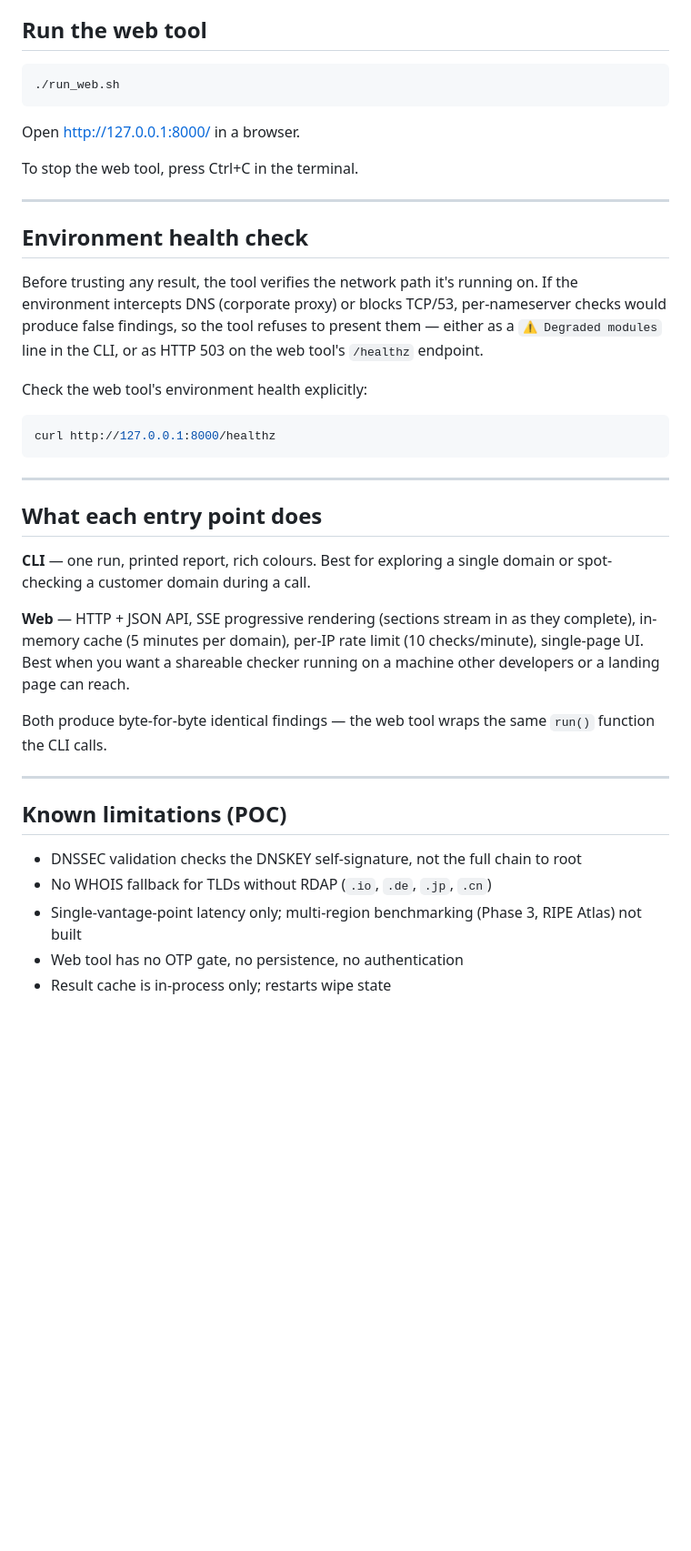
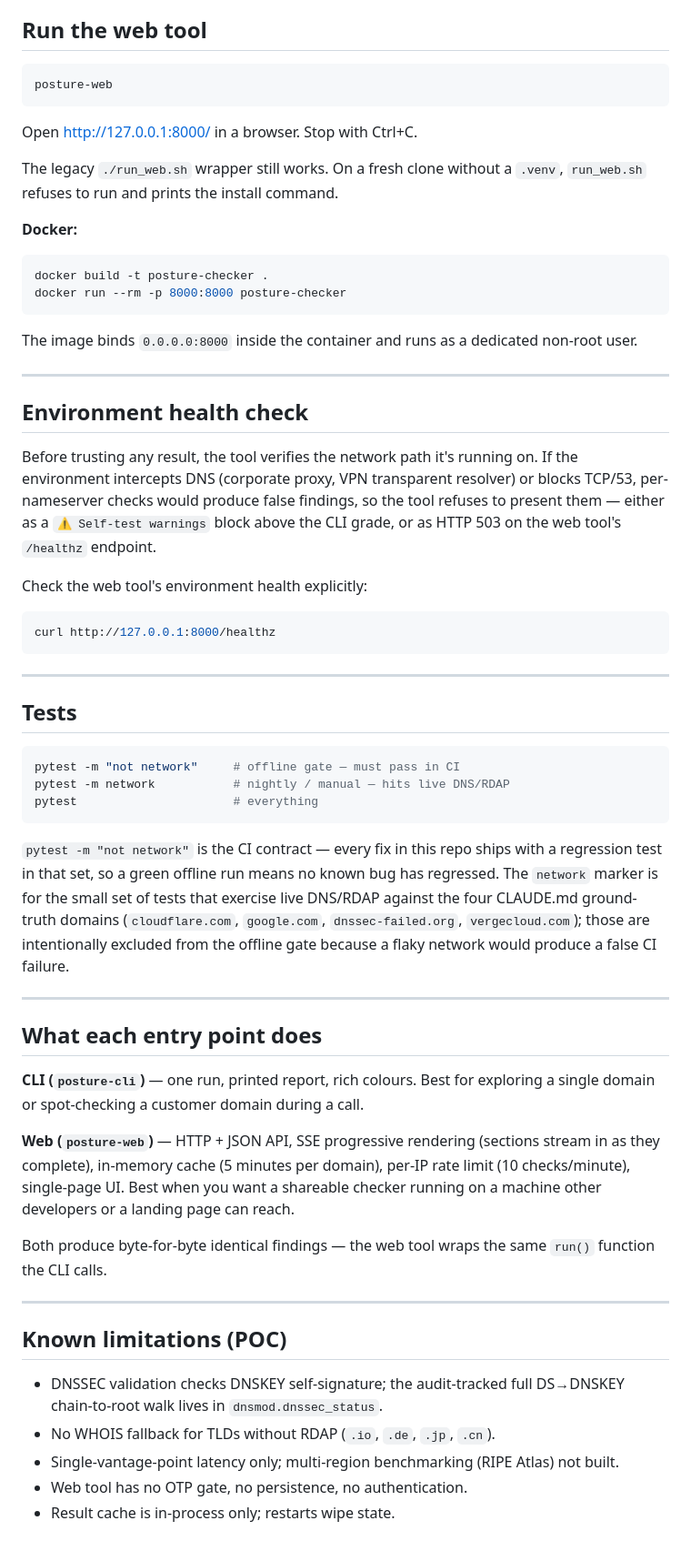
Before and after one commit to ArsathParves/posture-checker, a Markdown page: README.md, the part around one of its changes. Shown at 91% size. Rendered like a GitHub page; blank space fills up the shorter version.

````diff
--- a/README.md
+++ b/README.md
@@ -64,22 +95,34 @@ The CLI runs one check and prints the result to your terminal.
 ## Run the web tool
 
 ```bash
-./run_web.sh
+posture-web
 ```
 
-Open http://127.0.0.1:8000/ in a browser.
+Open http://127.0.0.1:8000/ in a browser. Stop with Ctrl+C.
 
-To stop the web tool, press Ctrl+C in the terminal.
+The legacy `./run_web.sh` wrapper still works. On a fresh clone without a
+`.venv`, `run_web.sh` refuses to run and prints the install command.
+
+**Docker:**
+
+```bash
+docker build -t posture-checker .
+docker run --rm -p 8000:8000 posture-checker
+```
+
+The image binds `0.0.0.0:8000` inside the container and runs as a
+dedicated non-root user.
 
 ---
 
 ## Environment health check
 
-Before trusting any result, the tool verifies the network path it's running
-on. If the environment intercepts DNS (corporate proxy) or blocks TCP/53,
-per-nameserver checks would produce false findings, so the tool refuses to
-present them — either as a `⚠ Degraded modules` line in the CLI, or as
-HTTP 503 on the web tool's `/healthz` endpoint.
+Before trusting any result, the tool verifies the network path it's
+running on. If the environment intercepts DNS (corporate proxy, VPN
+transparent resolver) or blocks TCP/53, per-nameserver checks would
+produce false findings, so the tool refuses to present them — either as
+a `⚠ Self-test warnings` block above the CLI grade, or as HTTP 503 on
+the web tool's `/healthz` endpoint.
 
 Check the web tool's environment health explicitly:
 
@@ -89,25 +132,47 @@ curl http://127.0.0.1:8000/healthz
 
 ---
 
+## Tests
+
+```bash
+pytest -m "not network"     # offline gate — must pass in CI
+pytest -m network           # nightly / manual — hits live DNS/RDAP
+pytest                      # everything
+```
+
+`pytest -m "not network"` is the CI contract — every fix in this repo
+ships with a regression test in that set, so a green offline run means
+no known bug has regressed. The `network` marker is for the small set of
+tests that exercise live DNS/RDAP against the four CLAUDE.md ground-truth
+domains (`cloudflare.com`, `google.com`, `dnssec-failed.org`,
+`vergecloud.com`); those are intentionally excluded from the offline
+gate because a flaky network would produce a false CI failure.
+
+---
+
 ## What each entry point does
 
-**CLI** — one run, printed report, rich colours. Best for exploring a single
-domain or spot-checking a customer domain during a call.
+**CLI (`posture-cli`)** — one run, printed report, rich colours. Best
+for exploring a single domain or spot-checking a customer domain during
+a call.
 
-**Web** — HTTP + JSON API, SSE progressive rendering (sections stream in as
-they complete), in-memory cache (5 minutes per domain), per-IP rate limit
-(10 checks/minute), single-page UI. Best when you want a shareable checker
-running on a machine other developers or a landing page can reach.
+**Web (`posture-web`)** — HTTP + JSON API, SSE progressive rendering
+(sections stream in as they complete), in-memory cache (5 minutes per
+domain), per-IP rate limit (10 checks/minute), single-page UI. Best
+when you want a shareable checker running on a machine other developers
+or a landing page can reach.
 
-Both produce byte-for-byte identical findings — the web tool wraps the same
-`run()` function the CLI calls.
+Both produce byte-for-byte identical findings — the web tool wraps the
+same `run()` function the CLI calls.
 
 ---
 
 ## Known limitations (POC)
 
-- DNSSEC validation checks the DNSKEY self-signature, not the full chain to root
-- No WHOIS fallback for TLDs without RDAP (`.io`, `.de`, `.jp`, `.cn`)
-- Single-vantage-point latency only; multi-region benchmarking (Phase 3, RIPE Atlas) not built
-- Web tool has no OTP gate, no persistence, no authentication
-- Result cache is in-process only; restarts wipe state
+- DNSSEC validation checks DNSKEY self-signature; the audit-tracked
+  full DS→DNSKEY chain-to-root walk lives in `dnsmod.dnssec_status`.
+- No WHOIS fallback for TLDs without RDAP (`.io`, `.de`, `.jp`, `.cn`).
+- Single-vantage-point latency only; multi-region benchmarking (RIPE
+  Atlas) not built.
+- Web tool has no OTP gate, no persistence, no authentication.
+- Result cache is in-process only; restarts wipe state.
````
Also changed, not shown: other parts of README.md (+48 -17 lines), AUDIT.md (+1 -1 lines).
